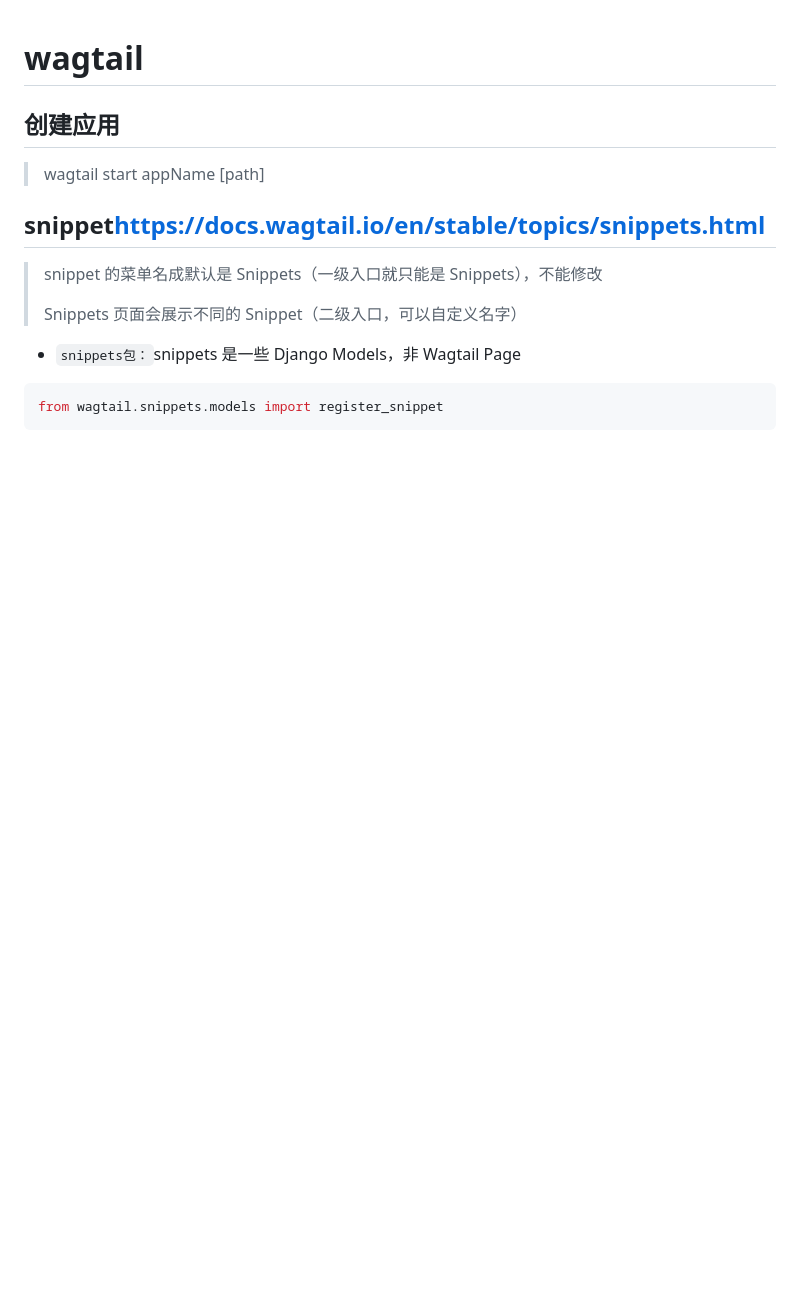
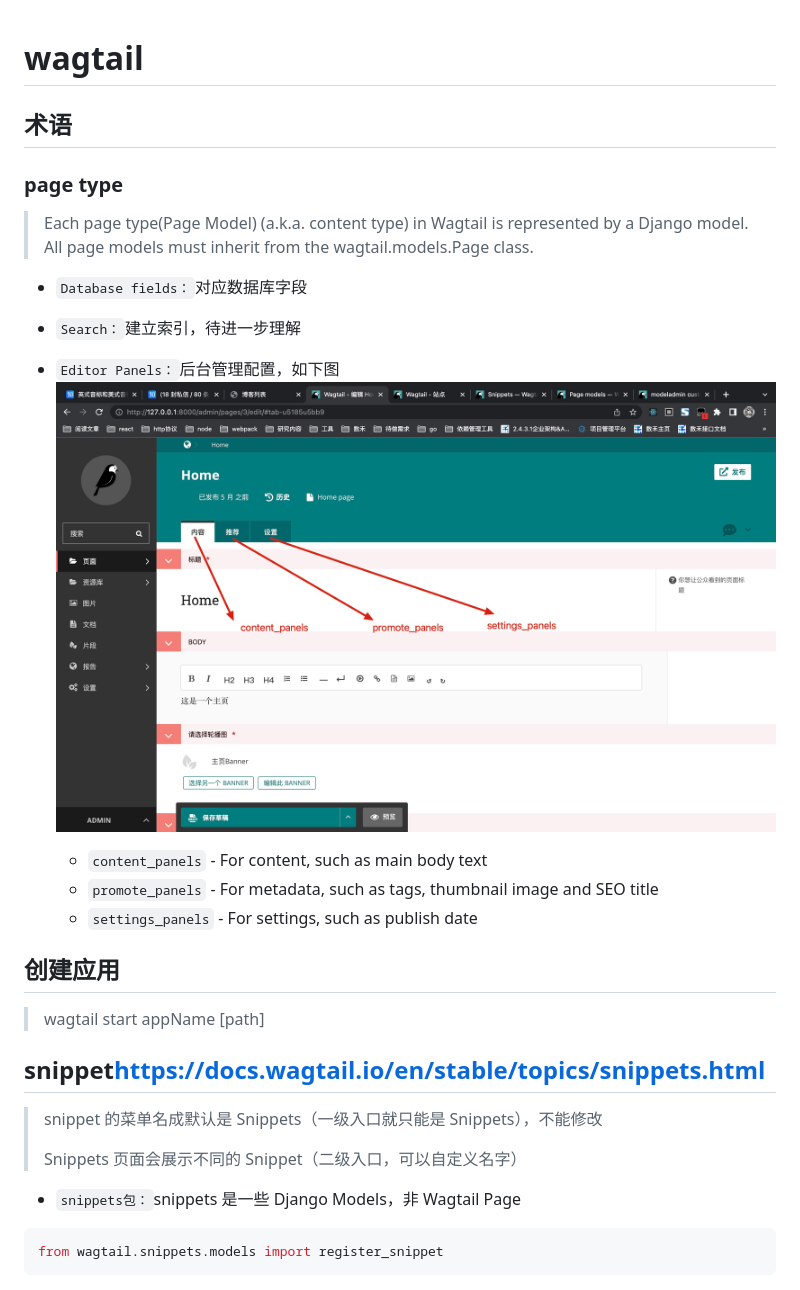
Before and after one commit to TigerWFH/wfhsite, a Markdown page: docs/wagtail.md, the part around the change. GitHub-like rendering; pictures changed too: docs/images/editor_panels.jpg (added); blank space fills up the shorter version.

Commit message:
feat：更新一些内容

```diff
--- a/docs/wagtail.md
+++ b/docs/wagtail.md
@@ -1,4 +1,19 @@
 # wagtail
+
+## 术语
+
+### page type
+
+> Each page type(Page Model) (a.k.a. content type) in Wagtail is represented by a Django model. All page models must inherit from the wagtail.models.Page class.
+
+- `Database fields：`对应数据库字段
+- `Search：`建立索引，待进一步理解
+- `Editor Panels：`后台管理配置，如下图
+  ![editor_panels](./images/editor_panels.jpg)
+
+  - `content_panels` - For content, such as main body text
+  - `promote_panels` - For metadata, such as tags, thumbnail image and SEO title
+  - `settings_panels` - For settings, such as publish date
 
 ## 创建应用
 
```
Also changed, not shown: blog/README.md (added, +3 -0 lines), media/images/MaTi.2e16d0ba.fill-320x240.jpg (added), media/images/PingMuKuaiZhao_2020-05-08_ShangWu1.2e16d0ba.fill-320x240.png (added), 1 other file.
